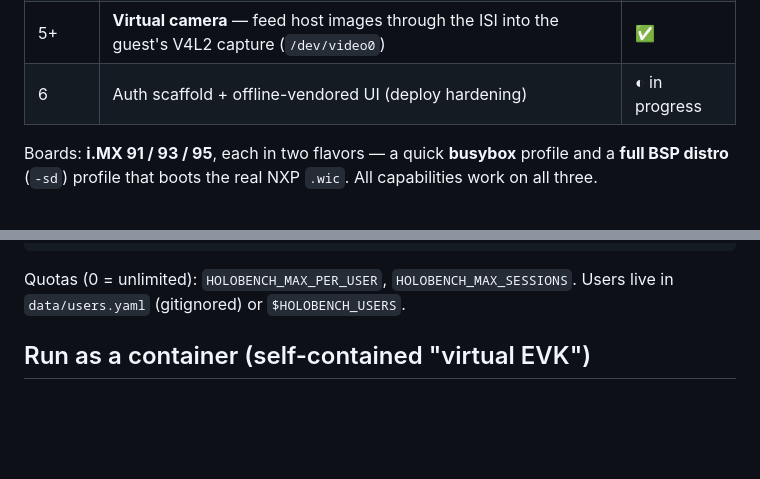
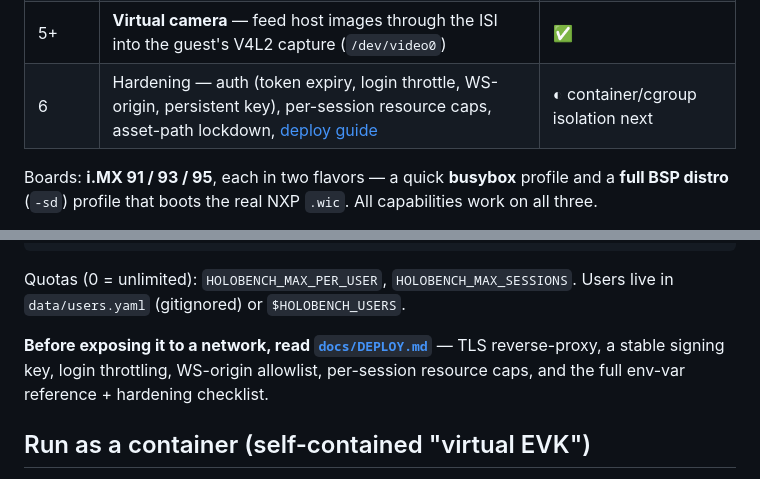
Before and after one commit to kylefoxaustin/holobench, a Markdown page: README.md, 2 parts joined by grey strips. Drawn GitHub-style; blank space fills up the shorter version.

````diff
--- a/README.md
+++ b/README.md
@@ -97,7 +97,7 @@ QEMU i.MX SoC models, through stock interfaces only.
 | 4 | Reservations + "remaining time" countdown + extend + factory-reset reinstall | ✅ |
 | 5 | Introspection — memory map, device tree, live QMP events, gdbstub, snapshots | ✅ |
 | 5+ | **Virtual camera** — feed host images through the ISI into the guest's V4L2 capture (`/dev/video0`) | ✅ |
-| 6 | Auth scaffold + offline-vendored UI (deploy hardening) | ◐ in progress |
+| 6 | Hardening — auth (token expiry, login throttle, WS-origin, persistent key), per-session resource caps, asset-path lockdown, [deploy guide](docs/DEPLOY.md) | ◐ container/cgroup isolation next |
 
 Boards: **i.MX 91 / 93 / 95**, each in two flavors — a quick **busybox** profile
 and a **full BSP distro** (`-sd`) profile that boots the real NXP `.wic`. All
@@ -180,6 +180,10 @@ holobench serve                          # UI now shows a login screen
 ```
 Quotas (0 = unlimited): `HOLOBENCH_MAX_PER_USER`, `HOLOBENCH_MAX_SESSIONS`.
 Users live in `data/users.yaml` (gitignored) or `$HOLOBENCH_USERS`.
+
+**Before exposing it to a network, read [`docs/DEPLOY.md`](docs/DEPLOY.md)** — TLS
+reverse-proxy, a stable signing key, login throttling, WS-origin allowlist,
+per-session resource caps, and the full env-var reference + hardening checklist.
 
 ## Run as a container (self-contained "virtual EVK")
 
````
Also changed, not shown: ROADMAP.md (+22 -8 lines), docs/DEPLOY.md (added, +166 -0 lines).
